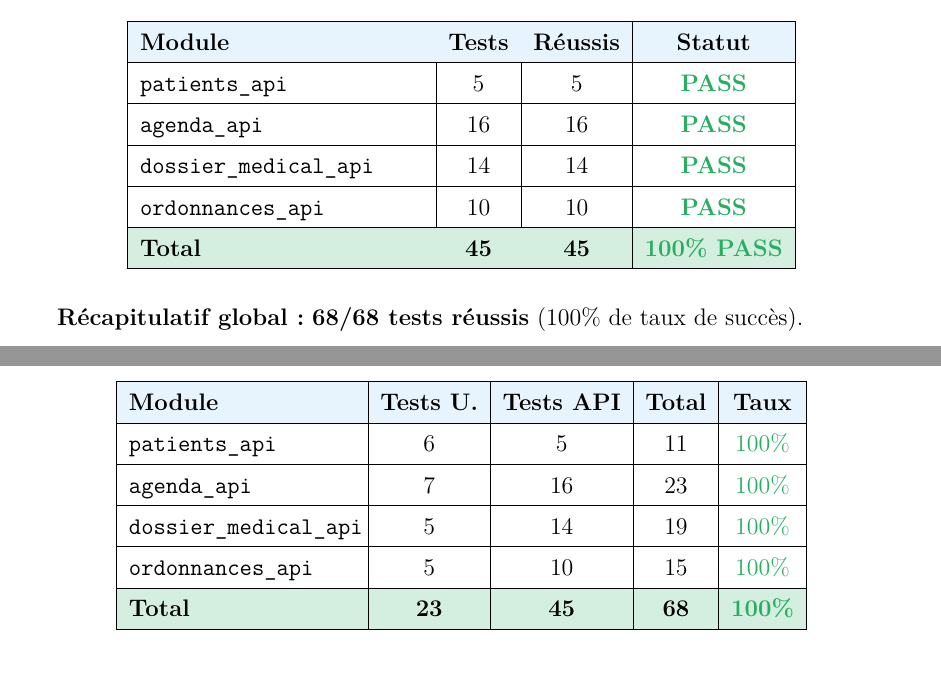
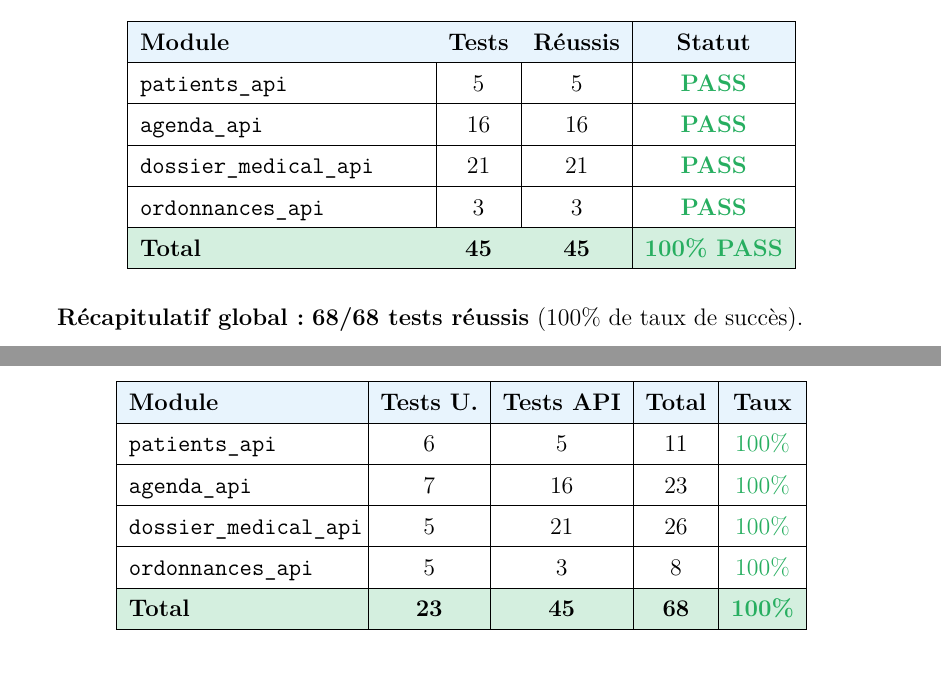
Before and after one commit to AllabouchAnas/MedConnect-WS-IL-EQ12, a LaTeX document (report/main.tex): two parts of pages 46 and 53 of 61, joined at a grey line, cut so that both start at the same text. Compiled offline with pdfLaTeX.

Commit message:
docs: align exact test breakdown numbers with Django test runner output (45 tests)

```diff
--- a/report/main.tex
+++ b/report/main.tex
@@ -1440,9 +1440,9 @@ La stratégie de test de MedConnect repose sur deux niveaux complémentaires :
   \hline
   \texttt{agenda\_api} & 16 & 16 & \textcolor{medgreen}{\textbf{PASS}} \\
   \hline
-  \texttt{dossier\_medical\_api} & 14 & 14 & \textcolor{medgreen}{\textbf{PASS}} \\
-  \hline
-  \texttt{ordonnances\_api} & 10 & 10 & \textcolor{medgreen}{\textbf{PASS}} \\
+  \texttt{dossier\_medical\_api} & 21 & 21 & \textcolor{medgreen}{\textbf{PASS}} \\
+  \hline
+  \texttt{ordonnances\_api} & 3 & 3 & \textcolor{medgreen}{\textbf{PASS}} \\
   \hline
   \rowcolor{medgreen!20}
   \textbf{Total} & \textbf{45} & \textbf{45} & \textcolor{medgreen}{\textbf{100\% PASS}} \\
@@ -1650,9 +1650,9 @@ git rebase origin/develop
   \hline
   \texttt{agenda\_api} & 7 & 16 & 23 & \textcolor{medgreen}{100\%} \\
   \hline
-  \texttt{dossier\_medical\_api} & 5 & 14 & 19 & \textcolor{medgreen}{100\%} \\
-  \hline
-  \texttt{ordonnances\_api} & 5 & 10 & 15 & \textcolor{medgreen}{100\%} \\
+  \texttt{dossier\_medical\_api} & 5 & 21 & 26 & \textcolor{medgreen}{100\%} \\
+  \hline
+  \texttt{ordonnances\_api} & 5 & 3 & 8 & \textcolor{medgreen}{100\%} \\
   \hline
   \rowcolor{medgreen!20}
   \textbf{Total} & \textbf{23} & \textbf{45} & \textbf{68} & \textcolor{medgreen}{\textbf{100\%}} \\
```
